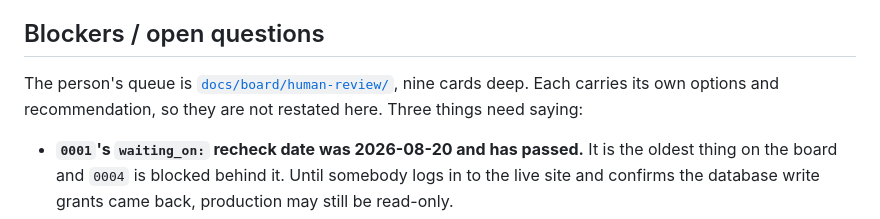
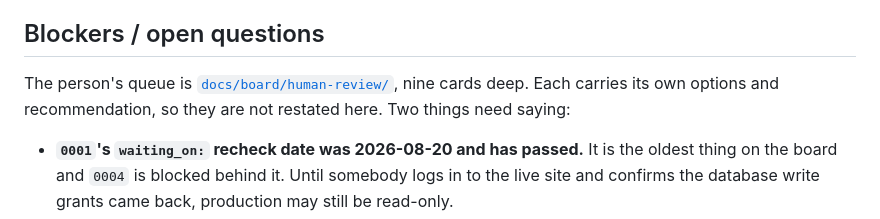
Before and after one commit to RobertLCraig/wow-dashboard-regenesis, a Markdown page: docs/HANDOVER.md, the part around the change. Rendered like a GitHub page.

Commit message:
handover counts two blockers now that 0014 is off the list
Co-Authored-By: Claude Opus 5.5 <noreply@anthropic.com>

```diff
--- a/docs/HANDOVER.md
+++ b/docs/HANDOVER.md
@@ -158,7 +158,7 @@ for something to build will mostly find things waiting on Rob.
 ## Blockers / open questions
 
 The person's queue is [`docs/board/human-review/`](board/), nine cards deep. Each carries its own
-options and recommendation, so they are not restated here. Three things need saying:
+options and recommendation, so they are not restated here. Two things need saying:
 
 - **`0001`'s `waiting_on:` recheck date was 2026-08-20 and has passed.** It is the oldest thing on
   the board and `0004` is blocked behind it. Until somebody logs in to the live site and confirms
```
